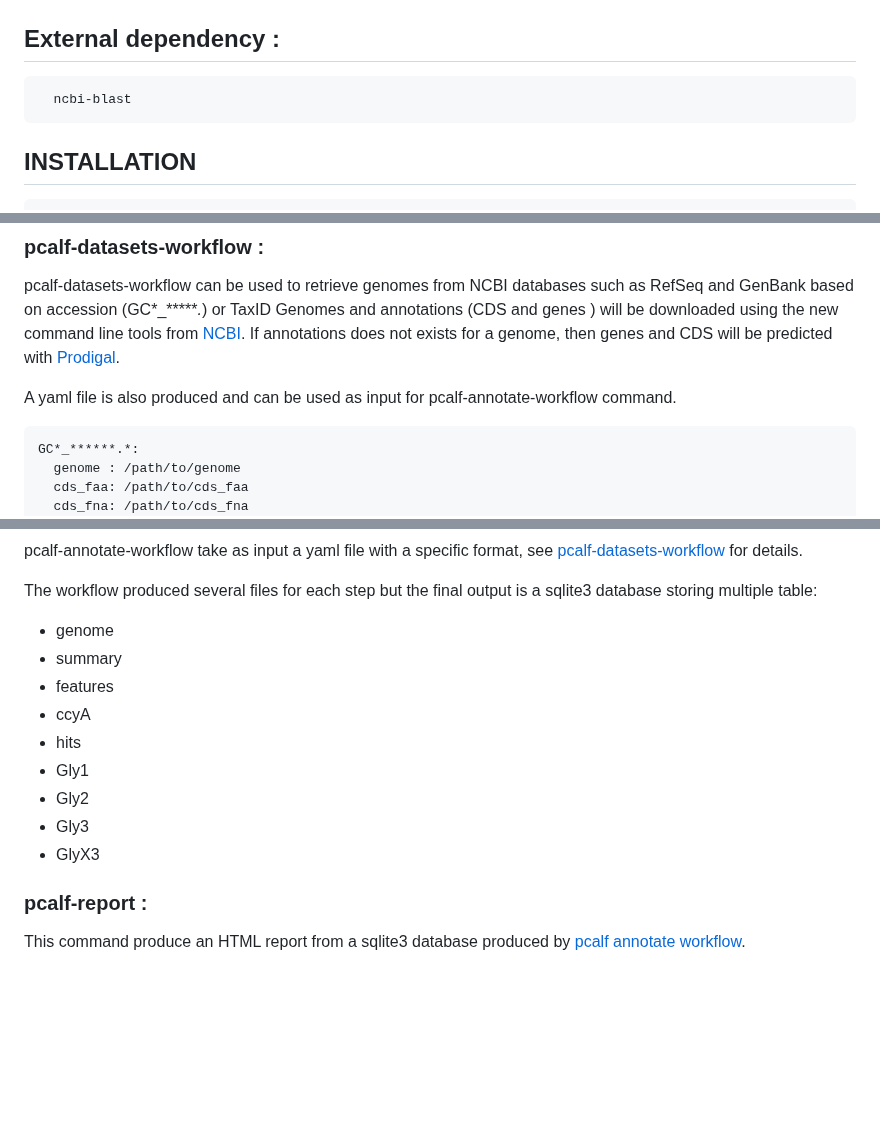
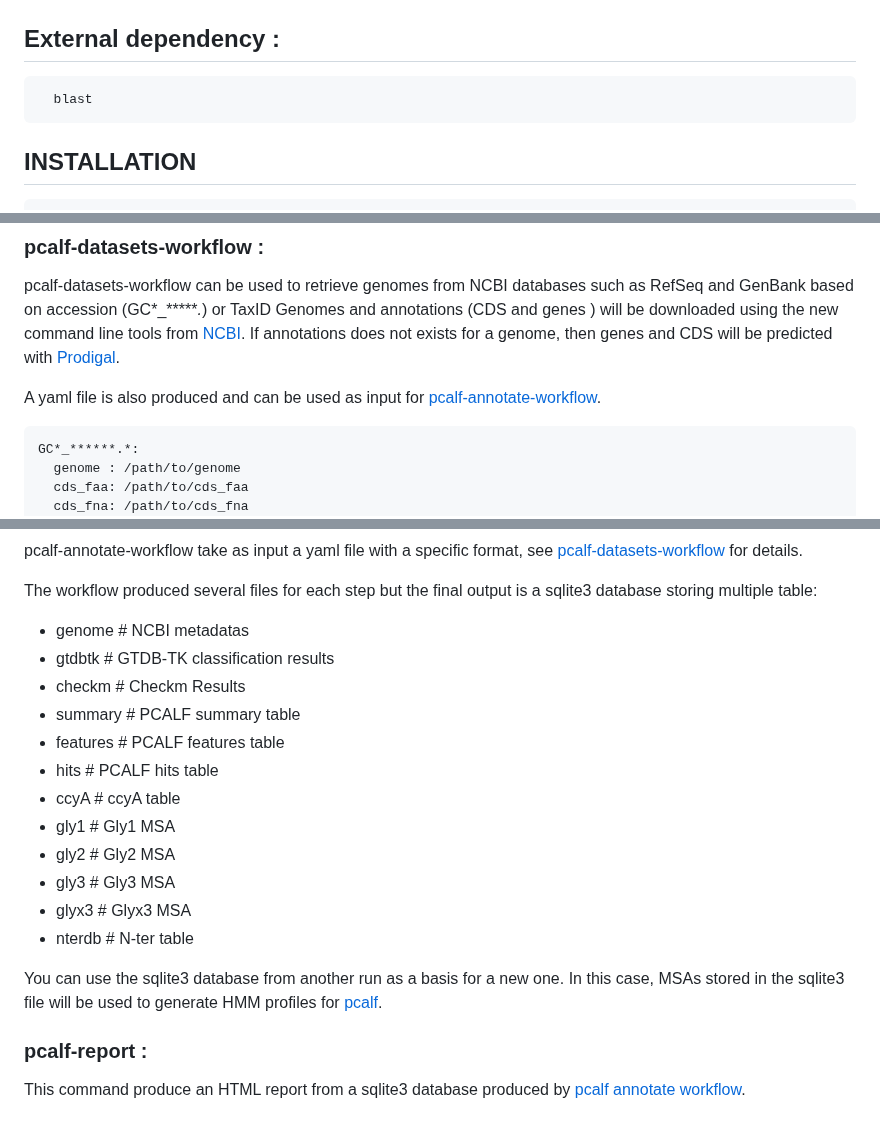
Before and after one commit to K2SOHIGH/pcalf, a Markdown page: README.md, 3 parts joined by grey strips. Rendered like a GitHub page; blank space fills up the shorter version.

````diff
--- a/README.md
+++ b/README.md
@@ -32,7 +32,7 @@ its N-terminus type and its C-terminus modular organization.
 
 ## External dependency :
 ```
-  ncbi-blast
+  blast
 ```
 
 ## INSTALLATION
@@ -60,7 +60,7 @@ This command can be used to look quickly for the presence of calcyanin in a set
 pcalf-datasets-workflow can be used to retrieve genomes from NCBI databases such as RefSeq and GenBank based on accession (GC*_******.*) or TaxID
 Genomes and annotations (CDS and genes ) will be downloaded using the new command line tools from [NCBI](https://www.ncbi.nlm.nih.gov/datasets/docs/v2/download-and-install/). If annotations does not exists for a genome, then genes and CDS will be predicted with [Prodigal](https://github.com/hyattpd/Prodigal).
 
-A yaml file is also produced and can be used as input for pcalf-annotate-workflow command.
+A yaml file is also produced and can be used as input for [pcalf-annotate-workflow](#pcalf-annotate-workflow-).
 ```
 GC*_******.*:
   genome : /path/to/genome
@@ -85,15 +85,20 @@ Note, that GTDB-TK and checkM requires external databases, respectively [GTDB](h
 pcalf-annotate-workflow take as input a yaml file with a specific format, see [pcalf-datasets-workflow](#pcalf-datasets-workflow-) for details.
 
 The workflow produced several files for each step but the final output is a sqlite3 database storing multiple table:
-- genome
-- summary
-- features
-- ccyA
-- hits
-- Gly1
-- Gly2
-- Gly3
-- GlyX3
+- genome          # NCBI metadatas
+- gtdbtk          # GTDB-TK classification results
+- checkm          # Checkm Results
+- summary         # PCALF summary table
+- features        # PCALF features table
+- hits            # PCALF hits table
+- ccyA            # ccyA table
+- gly1            # Gly1 MSA
+- gly2            # Gly2 MSA
+- gly3            # Gly3 MSA
+- glyx3           # Glyx3 MSA
+- nterdb          # N-ter table
+
+You can use the sqlite3 database from another run as a basis for a new one. In this case, MSAs stored in the sqlite3 file will be used to generate HMM profiles for [pcalf](#pcalf-).
 
 ### pcalf-report :
 
````
